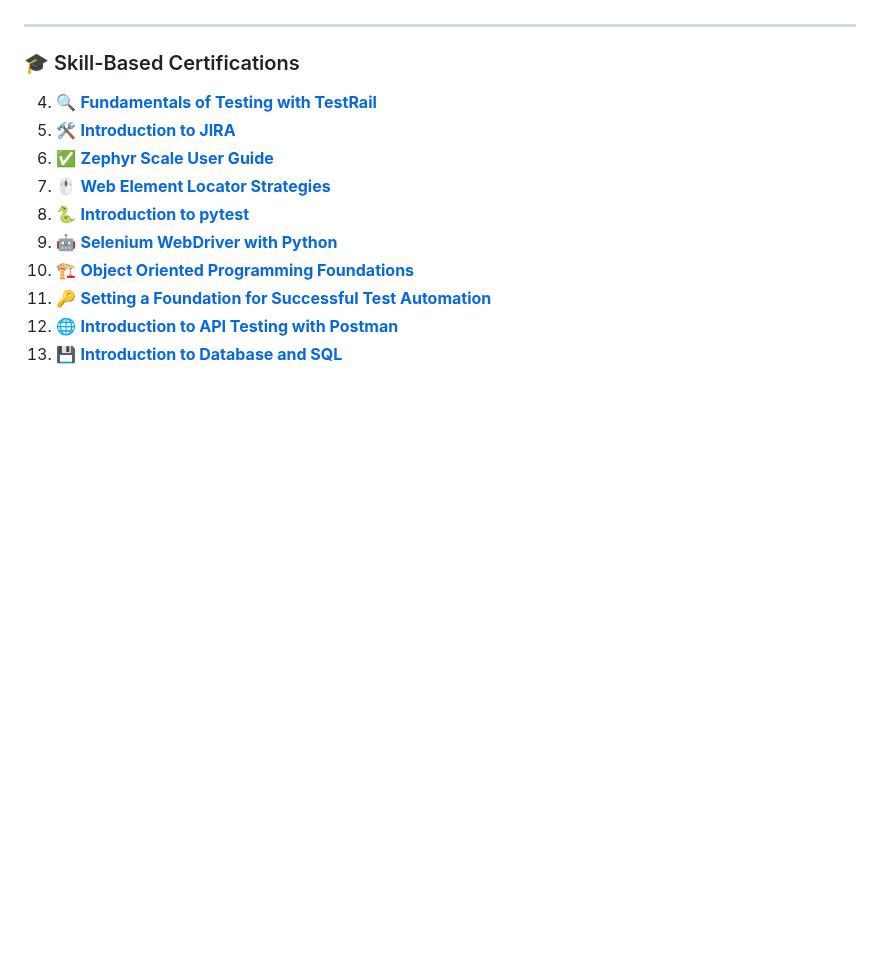
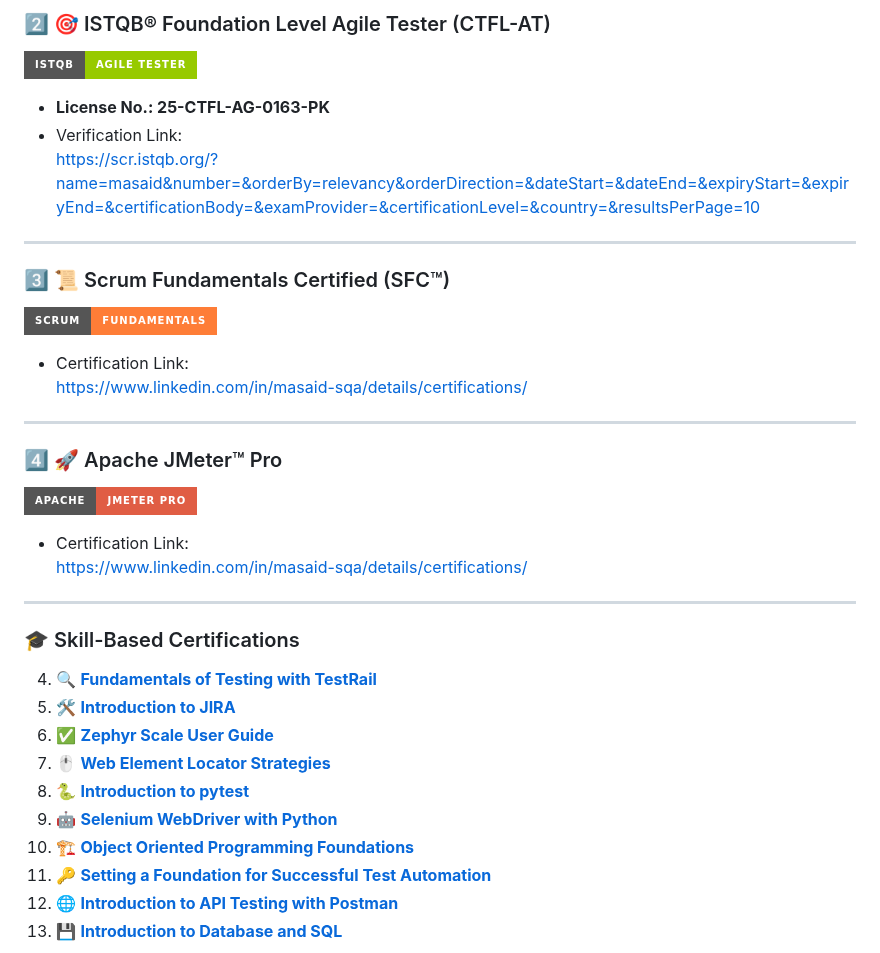
Before and after one commit to masaid2244/masaid2244, a Markdown page: README.md, the part around one of its changes. Drawn GitHub-style; badges without logos; blank space fills up the shorter version.

```diff
--- a/README.md
+++ b/README.md
@@ -362,3 +372,26 @@ While these projects are smaller in scale, they demonstrate my versatility and a
+### 2️⃣ 🎯 ISTQB® Foundation Level Agile Tester (CTFL-AT)
+![ISTQB Agile Tester](https://img.shields.io/badge/ISTQB-Agile%20Tester-green?style=for-the-badge&logo=testing-library&logoColor=white)
+
+- **License No.: 25-CTFL-AG-0163-PK**
+- Verification Link:
+  https://scr.istqb.org/?name=masaid&number=&orderBy=relevancy&orderDirection=&dateStart=&dateEnd=&expiryStart=&expiryEnd=&certificationBody=&examProvider=&certificationLevel=&country=&resultsPerPage=10
+
+---
+
+### 3️⃣ 📜 Scrum Fundamentals Certified (SFC™)
+![SFC](https://img.shields.io/badge/Scrum-Fundamentals-orange?style=for-the-badge&logo=scrumalliance&logoColor=white)
+
+- Certification Link:
+  https://www.linkedin.com/in/masaid-sqa/details/certifications/
+
+---
+
+### 4️⃣ 🚀 Apache JMeter™ Pro
+![JMeter Pro](https://img.shields.io/badge/Apache-JMeter%20Pro-red?style=for-the-badge&logo=apache&logoColor=white)
+
+- Certification Link:
+  https://www.linkedin.com/in/masaid-sqa/details/certifications/
+
 
 ---
 
```
Also changed, not shown: other parts of README.md (+15 -5 lines).
